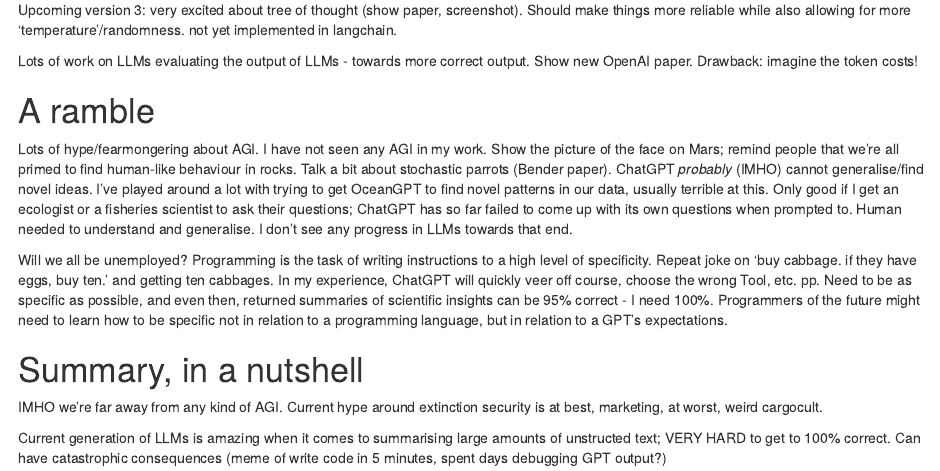
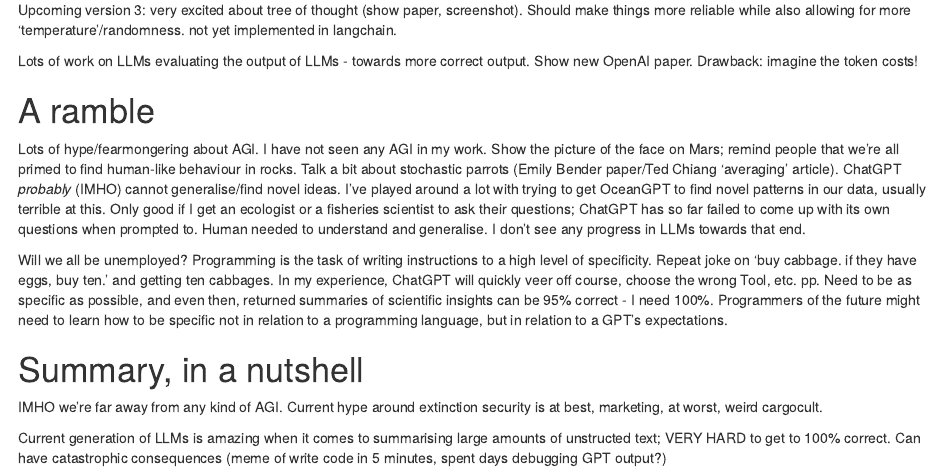
Before and after one commit to pmlg/June2023_LLM_repo, an R Markdown document (Bayer_OceanGPT_outline.Rmd): the page in a window 1100 px wide, from 1160 px down. Rendered offline with R 4.5, knitr and Pandoc, with nearby package versions.

Commit message:
Update Bayer_OceanGPT_outline.Rmd

```diff
--- a/Bayer_OceanGPT_outline.Rmd
+++ b/Bayer_OceanGPT_outline.Rmd
@@ -70,7 +70,7 @@ Lots of work on LLMs evaluating the output of LLMs - towards more correct output
 # A ramble
 
 Lots of hype/fearmongering about AGI. I have not seen any AGI in my work. Show the picture of the face on Mars; remind people that we're all primed to find
-human-like behaviour in rocks. Talk a bit about stochastic parrots (Bender paper). ChatGPT *probably* (IMHO) cannot generalise/find novel ideas. I've played around a lot with trying to get OceanGPT to find novel patterns in our data, usually terrible at this. Only good if I get an ecologist or a fisheries scientist to ask their questions; ChatGPT has so far failed to come up with its own questions when prompted to. Human needed to understand and generalise. I don't see any progress in LLMs towards that end.
+human-like behaviour in rocks. Talk a bit about stochastic parrots (Emily Bender paper/Ted Chiang 'averaging' article). ChatGPT *probably* (IMHO) cannot generalise/find novel ideas. I've played around a lot with trying to get OceanGPT to find novel patterns in our data, usually terrible at this. Only good if I get an ecologist or a fisheries scientist to ask their questions; ChatGPT has so far failed to come up with its own questions when prompted to. Human needed to understand and generalise. I don't see any progress in LLMs towards that end.
 
 Will we all be unemployed? Programming is the task of writing instructions to a high level of specificity. Repeat joke on 'buy cabbage. if they have eggs, buy ten.'
 and getting ten cabbages. In my experience, ChatGPT will quickly veer off course, choose the wrong Tool, etc. pp. Need to be as specific as possible, and even then,
```
